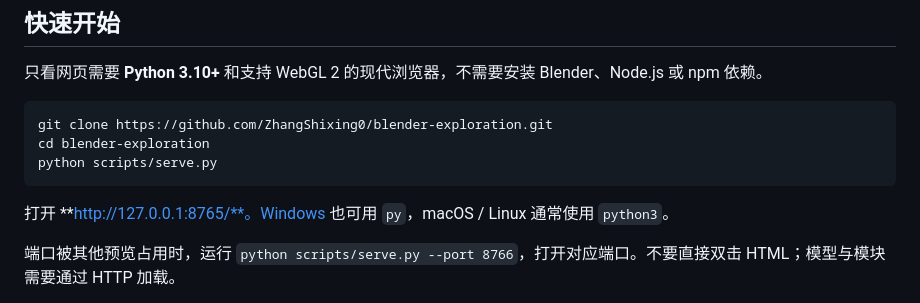
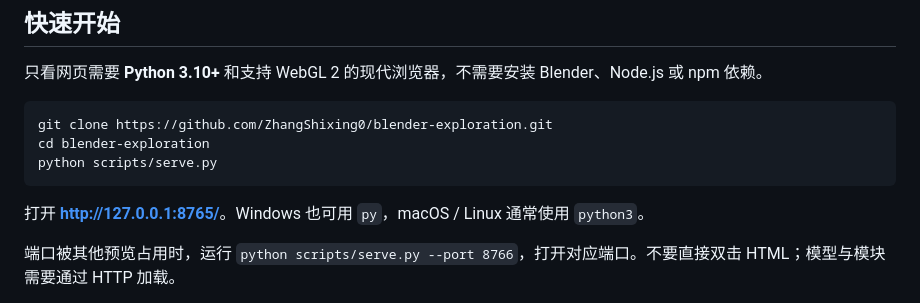
Before and after one commit to ZhangShixing0/blender-exploration, a Markdown page: README.md, the part around the change. GitHub-like rendering.

Commit message:
docs: fix quick-start URL rendering in both README editions

````diff
--- a/README.md
+++ b/README.md
@@ -51,7 +51,7 @@ cd blender-exploration
 python scripts/serve.py
 ```
 
-打开 **http://127.0.0.1:8765/**。Windows 也可用 `py`，macOS / Linux 通常使用 `python3`。
+打开 **[http://127.0.0.1:8765/](http://127.0.0.1:8765/)**。Windows 也可用 `py`，macOS / Linux 通常使用 `python3`。
 
 端口被其他预览占用时，运行 `python scripts/serve.py --port 8766`，打开对应端口。不要直接双击 HTML；模型与模块需要通过 HTTP 加载。
 
````
Also changed, not shown: README.en.md (+1 -1 lines).
